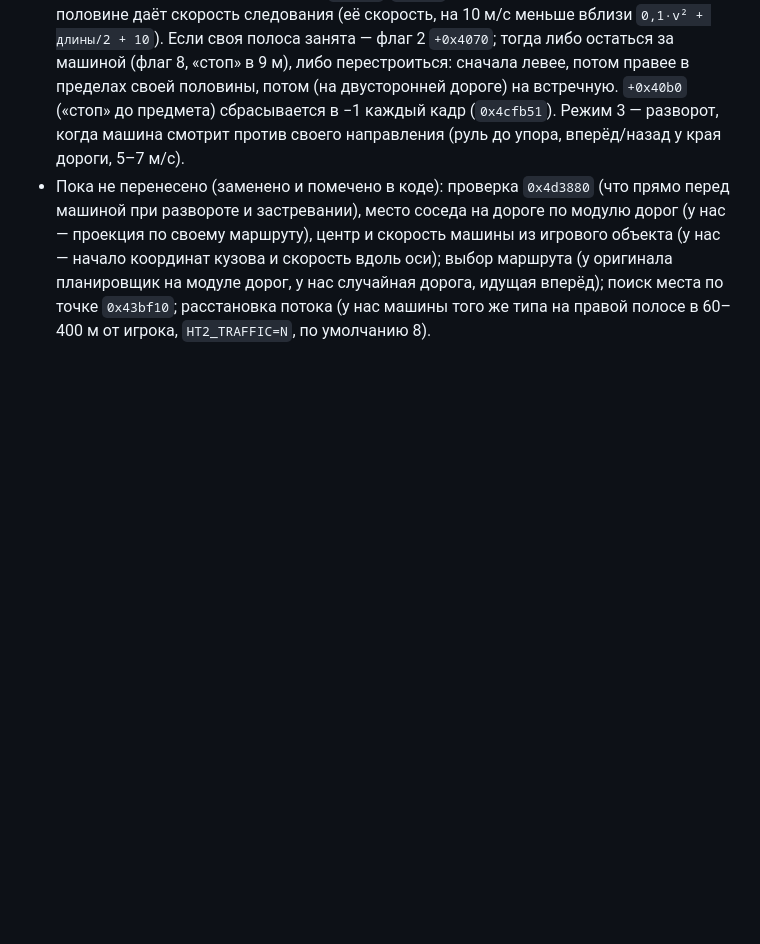
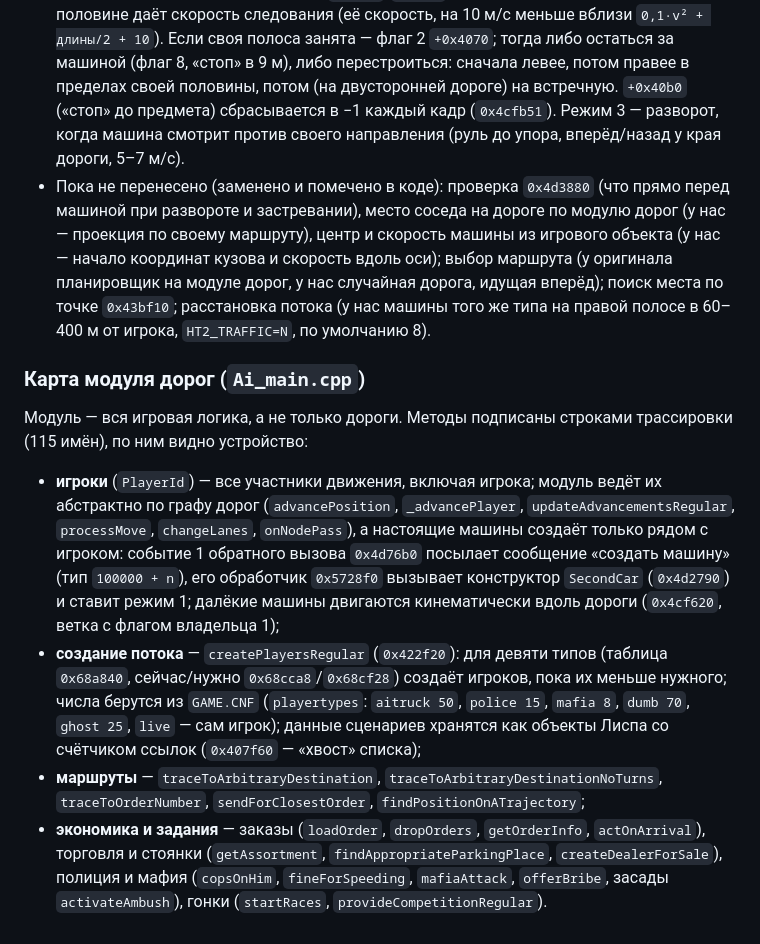
Before and after one commit to LakoMoor/openHT2, a Markdown page: docs/ENGINE.md, the part around the change. Drawn GitHub-style; blank space fills up the shorter version.

Commit message:
docs: map of the road module (Ai_main): players, traffic, routes, economy

```diff
--- a/docs/ENGINE.md
+++ b/docs/ENGINE.md
@@ -97,3 +97,10 @@
 - Водитель (`ai::drive`): находит место на дороге для передка машины (половина длины, tech `+0x554`), поперечное смещение (`0x4cd770`) и направление дороги (`0x4cda20`); полосы шириной 3,5 м на каждую половину дороги (`0x4d4620`), желаемая полоса `+0x407c` случайна (0..3, `0x4d2890`), `+0x405c` — её удвоенный номер, цель смещения `(+0x405c + 1) · ширина / 2`; кривизна дороги в 15 м (`0x4cdaf0`), ошибка курса — арксинус синуса угла между дорогой и машиной (ограничен 0,9999). Базовая скорость 30 м/с. Режимы `+0x406c`: 0 — стоит (тормоз), 1 — едет по полосе (`0x4d5f50` + `0x4d60c0`), 2 — после 5 с на скорости меньше 2 м/с без препятствия 3 с сдаёт назад (`+0x2746 = 0x14`, затем `100`), 3 — объезд препятствия. `+0x2706 = 1` включает аналоговый руль `+0x271c`, `+0x2704 = 1` — аналоговые педали.
 - Соседи (`0x4d6340` → `0x4d57c0` → `0x4d4a90`): машины в 150 м отмечают занятые полуполосы впереди (9 бит, бит 4 — первая полуполоса справа от осевой; контур машины по длине и ширине из tech `+0x554`/`+0x550`), ближайшая быстрее 5 м/с в правой половине даёт скорость следования (её скорость, на 10 м/с меньше вблизи `0,1·v² + длины/2 + 10`). Если своя полоса занята — флаг 2 `+0x4070`; тогда либо остаться за машиной (флаг 8, «стоп» в 9 м), либо перестроиться: сначала левее, потом правее в пределах своей половины, потом (на двусторонней дороге) на встречную. `+0x40b0` («стоп» до предмета) сбрасывается в −1 каждый кадр (`0x4cfb51`). Режим 3 — разворот, когда машина смотрит против своего направления (руль до упора, вперёд/назад у края дороги, 5–7 м/с).
 - Пока не перенесено (заменено и помечено в коде): проверка `0x4d3880` (что прямо перед машиной при развороте и застревании), место соседа на дороге по модулю дорог (у нас — проекция по своему маршруту), центр и скорость машины из игрового объекта (у нас — начало координат кузова и скорость вдоль оси); выбор маршрута (у оригинала планировщик на модуле дорог, у нас случайная дорога, идущая вперёд); поиск места по точке `0x43bf10`; расстановка потока (у нас машины того же типа на правой полосе в 60–400 м от игрока, `HT2_TRAFFIC=N`, по умолчанию 8).
+
+### Карта модуля дорог (`Ai_main.cpp`)
+Модуль — вся игровая логика, а не только дороги. Методы подписаны строками трассировки (115 имён), по ним видно устройство:
+- **игроки** (`PlayerId`) — все участники движения, включая игрока; модуль ведёт их абстрактно по графу дорог (`advancePosition`, `_advancePlayer`, `updateAdvancementsRegular`, `processMove`, `changeLanes`, `onNodePass`), а настоящие машины создаёт только рядом с игроком: событие 1 обратного вызова `0x4d76b0` посылает сообщение «создать машину» (тип `100000 + n`), его обработчик `0x5728f0` вызывает конструктор `SecondCar` (`0x4d2790`) и ставит режим 1; далёкие машины двигаются кинематически вдоль дороги (`0x4cf620`, ветка с флагом владельца 1);
+- **создание потока** — `createPlayersRegular` (`0x422f20`): для девяти типов (таблица `0x68a840`, сейчас/нужно `0x68cca8`/`0x68cf28`) создаёт игроков, пока их меньше нужного; числа берутся из `GAME.CNF` (`playertypes`: `aitruck 50`, `police 15`, `mafia 8`, `dumb 70`, `ghost 25`, `live` — сам игрок); данные сценариев хранятся как объекты Лиспа со счётчиком ссылок (`0x407f60` — «хвост» списка);
+- **маршруты** — `traceToArbitraryDestination`, `traceToArbitraryDestinationNoTurns`, `traceToOrderNumber`, `sendForClosestOrder`, `findPositionOnATrajectory`;
+- **экономика и задания** — заказы (`loadOrder`, `dropOrders`, `getOrderInfo`, `actOnArrival`), торговля и стоянки (`getAssortment`, `findAppropriateParkingPlace`, `createDealerForSale`), полиция и мафия (`copsOnHim`, `fineForSpeeding`, `mafiaAttack`, `offerBribe`, засады `activateAmbush`), гонки (`startRaces`, `provideCompetitionRegular`).
```
